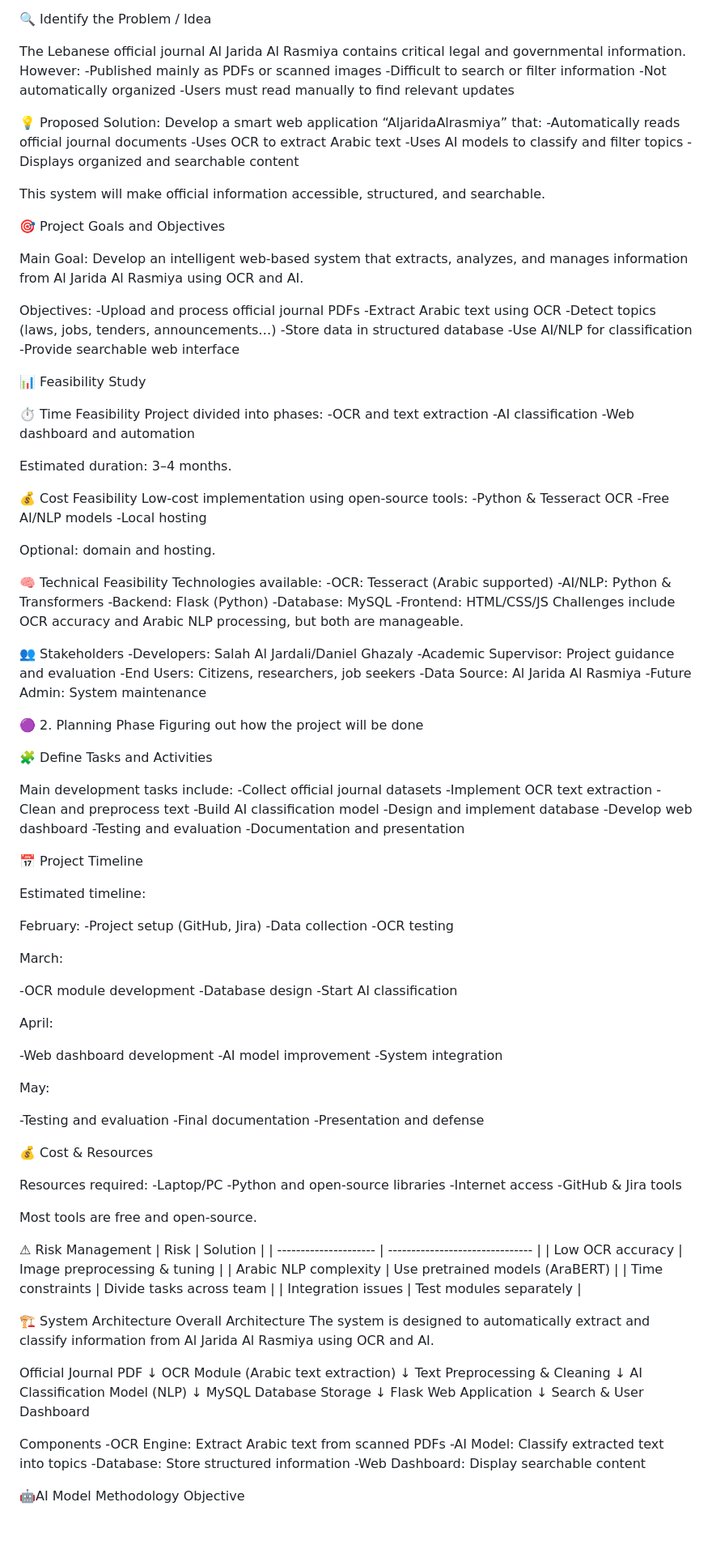
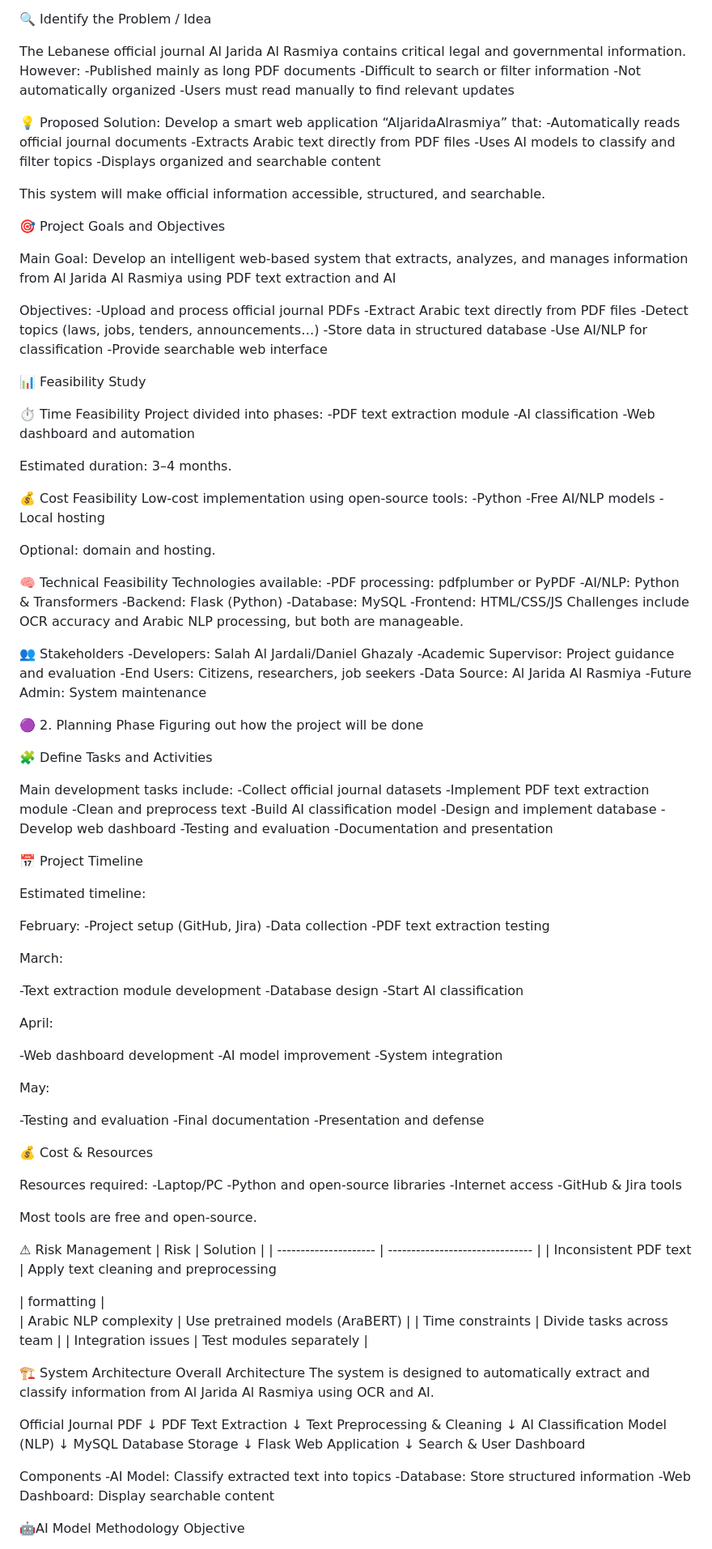
Before and after one commit to danielgh427/aljarida-alrasmiya, a Markdown page: README.md, the part around one of its changes. Shown at 81% size. Rendered like a GitHub page; blank space fills up the shorter version.

Commit message:
adjustments in README

```diff
--- a/README.md
+++ b/README.md
@@ -5,7 +5,7 @@ Deciding what to build and why
 🔍 Identify the Problem / Idea
 
 The Lebanese official journal Al Jarida Al Rasmiya contains critical legal and governmental information. However:
--Published mainly as PDFs or scanned images
+-Published mainly as long PDF documents
 -Difficult to search or filter information
 -Not automatically organized
 -Users must read manually to find relevant updates
@@ -13,7 +13,7 @@ The Lebanese official journal Al Jarida Al Rasmiya contains critical legal and g
 💡 Proposed Solution:
 Develop a smart web application “AljaridaAlrasmiya” that:
 -Automatically reads official journal documents
--Uses OCR to extract Arabic text
+-Extracts Arabic text directly from PDF files
 -Uses AI models to classify and filter topics
 -Displays organized and searchable content
 
@@ -23,11 +23,11 @@ This system will make official information accessible, structured, and searchabl
 🎯 Project Goals and Objectives
 
 Main Goal:
-Develop an intelligent web-based system that extracts, analyzes, and manages information from Al Jarida Al Rasmiya using OCR and AI.
+Develop an intelligent web-based system that extracts, analyzes, and manages information from Al Jarida Al Rasmiya using PDF text extraction and AI
 
 Objectives:
 -Upload and process official journal PDFs
--Extract Arabic text using OCR
+-Extract Arabic text directly from PDF files
 -Detect topics (laws, jobs, tenders, announcements…)
 -Store data in structured database
 -Use AI/NLP for classification
@@ -38,7 +38,7 @@ Objectives:
 
 ⏱ Time Feasibility
 Project divided into phases:
--OCR and text extraction
+-PDF text extraction module
 -AI classification
 -Web dashboard and automation
 
@@ -46,7 +46,7 @@ Estimated duration: 3–4 months.
 
 💰 Cost Feasibility
 Low-cost implementation using open-source tools:
--Python & Tesseract OCR
+-Python
 -Free AI/NLP models
 -Local hosting
 
@@ -54,7 +54,7 @@ Optional: domain and hosting.
 
 🧠 Technical Feasibility
 Technologies available:
--OCR: Tesseract (Arabic supported)
+-PDF processing: pdfplumber or PyPDF
 -AI/NLP: Python & Transformers
 -Backend: Flask (Python)
 -Database: MySQL
@@ -75,7 +75,7 @@ Figuring out how the project will be done
 
 Main development tasks include:
 -Collect official journal datasets
--Implement OCR text extraction
+-Implement PDF text extraction module
 -Clean and preprocess text
 -Build AI classification model
 -Design and implement database
@@ -90,11 +90,11 @@ Estimated timeline:
 February:
 -Project setup (GitHub, Jira)
 -Data collection
--OCR testing
+-PDF text extraction testing
 
 March:
 
--OCR module development
+-Text extraction module development
 -Database design
 -Start AI classification
 
@@ -123,7 +123,10 @@ Most tools are free and open-source.
 ⚠ Risk Management
 | Risk                  | Solution                        |
 | --------------------- | ------------------------------- |
-| Low OCR accuracy      | Image preprocessing & tuning    |
+| Inconsistent PDF text |   Apply text cleaning and
+                           preprocessing
+
+|    formatting         |
 | Arabic NLP complexity | Use pretrained models (AraBERT) |
 | Time constraints      | Divide tasks across team        |
 | Integration issues    | Test modules separately         |
@@ -134,7 +137,7 @@ The system is designed to automatically extract and classify information from Al
 
 Official Journal PDF
         ↓
-OCR Module (Arabic text extraction)
+PDF Text Extraction
         ↓
 Text Preprocessing & Cleaning
         ↓
@@ -147,7 +150,6 @@ Flask Web Application
 Search & User Dashboard
 
 Components
--OCR Engine: Extract Arabic text from scanned PDFs
 -AI Model: Classify extracted text into topics
 -Database: Store structured information
 -Web Dashboard: Display searchable content
```
Also changed, not shown: other parts of README.md (+3 -4 lines).
